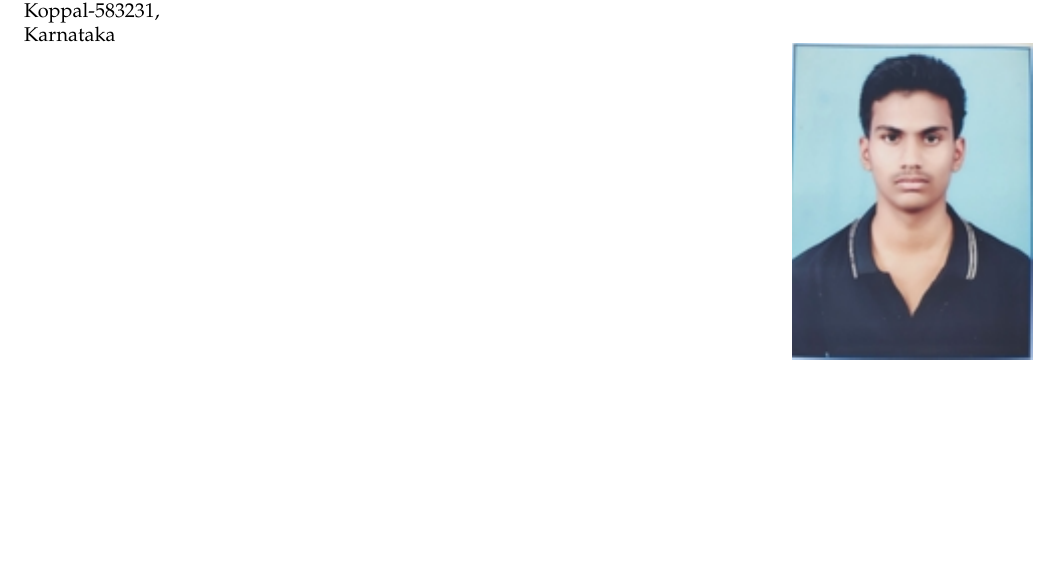
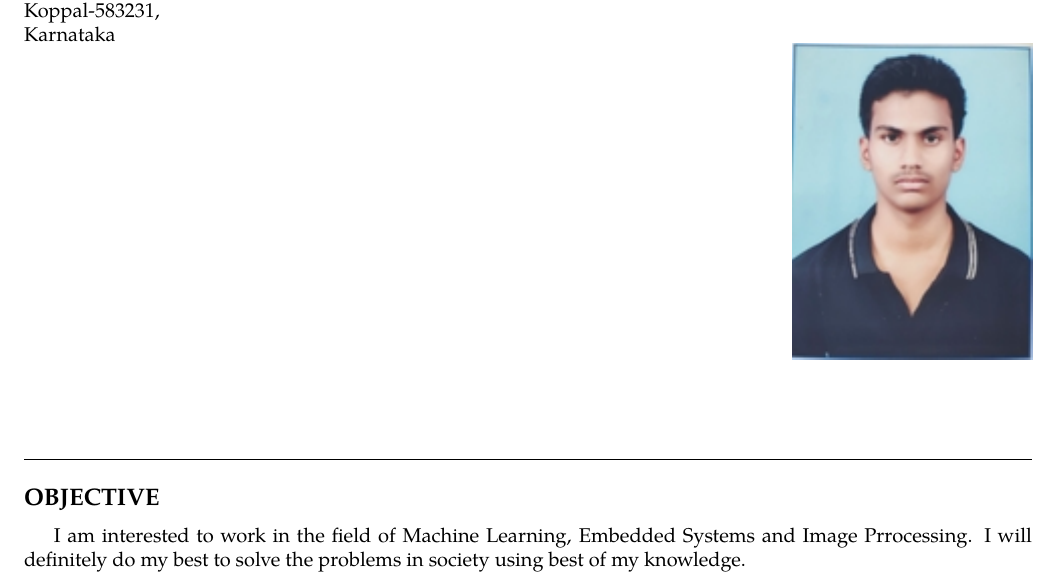
Before and after one commit to astrovarun8/Varunkumar_Resume, a LaTeX CV (Varunkumar_Resume.tex): part of the page, cut so that both start at the same text, the shorter picture padded with empty space. Compiled offline with pdfLaTeX.

Commit message:
objective added

```diff
--- a/Varunkumar_Resume.tex
+++ b/Varunkumar_Resume.tex
@@ -27,4 +27,9 @@ Basava Krupa, \hspace{31.8em} Contact:91-8310604858\\ Pragathi Nagar, \hfill e-m
 \vspace{5.0em}
 
 
+\hrule
+\subsection*{OBJECTIVE}
+   I am interested to work in the field of  Machine Learning, Embedded Systems and Image Prrocessing. I will definitely do my best to solve the  problems in society using best of my knowledge.
+\vspace{1.0em}
+
 \end{document}
```
Also changed, not shown: Varunkumar_Resume.pdf, 1 other file.
